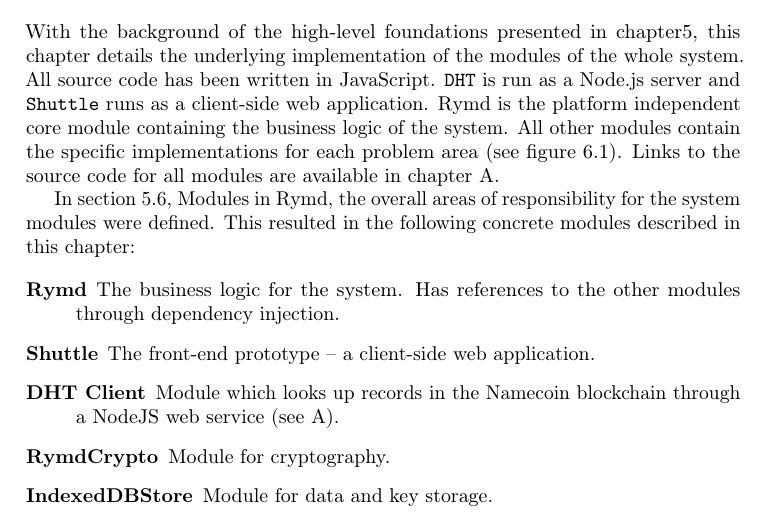
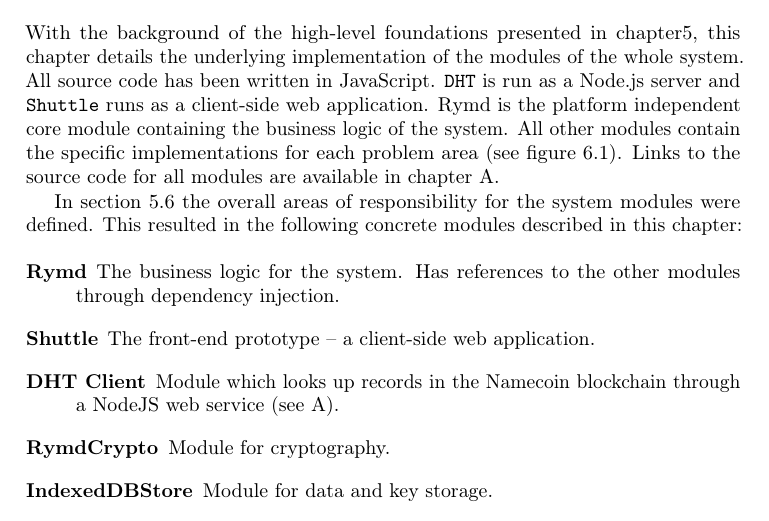
Before and after one commit to rymdjs/report, a LaTeX thesis (Layout.tex, which reads sections/implementation.tex): part of page 28 of 49, cut so that both start at the same text. Compiled offline with pdfLaTeX.

Commit message:
Remove reference to section name (which I still think should be there .. )

```diff
--- a/sections/implementation.tex
+++ b/sections/implementation.tex
@@ -1,6 +1,6 @@
 With the background of the high-level foundations presented in chapter\ref{chap:design}, this chapter details the underlying implementation of the modules of the whole system. All source code has been written in JavaScript. \texttt{DHT} is run as a Node.js server and \texttt{Shuttle} runs as a client-side web application. Rymd is the platform independent core module containing the business logic of the system. All other modules contain the specific implementations for each problem area (see figure~\ref{fig:architecture}). Links to the source code for all modules are available in chapter~\ref{chap:source}.
 
-In section~\ref{sec:modules}, \nameref{sec:modules}, the overall areas of responsibility for the system modules were defined. This resulted in the following concrete modules described in this chapter:
+In section~\ref{sec:modules} the overall areas of responsibility for the system modules were defined. This resulted in the following concrete modules described in this chapter:
 
 \begin{description}
   \item[Rymd] The business logic for the system. Has references to the other modules through dependency injection.
```
